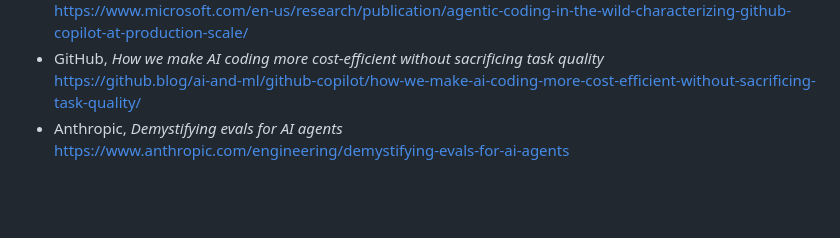
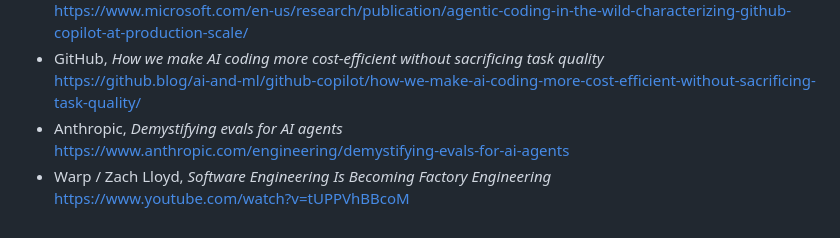
Before and after one commit to dhrod5457/software-factory-book, a Markdown page: chapters/19/draft.md, the part around the change. Rendered like a GitHub page; blank space fills up the shorter version.

Commit message:
docs: cite Warp metrics talk

```diff
--- a/chapters/19/draft.md
+++ b/chapters/19/draft.md
@@ -551,3 +551,5 @@ Factory가 충분히 관찰되기 시작하면 새로운 가능성이 생긴다.
   https://github.blog/ai-and-ml/github-copilot/how-we-make-ai-coding-more-cost-efficient-without-sacrificing-task-quality/
 - Anthropic, *Demystifying evals for AI agents*
   https://www.anthropic.com/engineering/demystifying-evals-for-ai-agents
+- Warp / Zach Lloyd, *Software Engineering Is Becoming Factory Engineering*
+  https://www.youtube.com/watch?v=tUPPVhBBcoM
```
